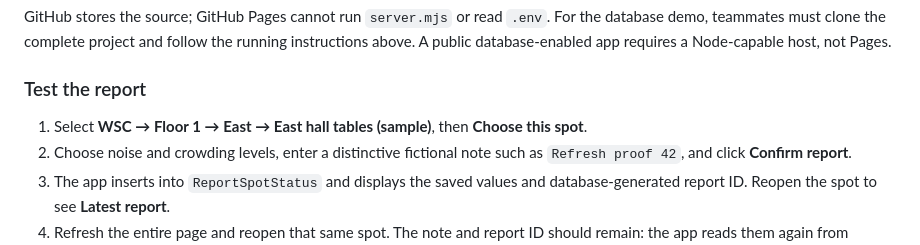
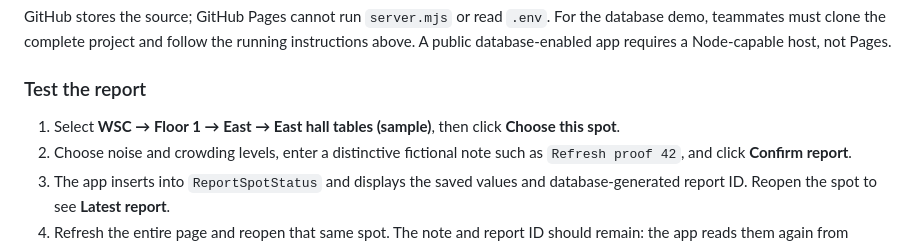
Before and after one commit to crehks/IS401byustudyspots, a Markdown page: README.md, the part around the change. Rendered like a GitHub page.

```diff
--- a/README.md
+++ b/README.md
@@ -52,7 +52,7 @@ GitHub stores the source; GitHub Pages cannot run `server.mjs` or read `.env`. F
 
 ### Test the report
 
-1. Select **WSC → Floor 1 → East → East hall tables (sample)**, then **Choose this spot**.
+1. Select **WSC → Floor 1 → East → East hall tables (sample)**, then click **Choose this spot**.
 2. Choose noise and crowding levels, enter a distinctive fictional note such as `Refresh proof 42`, and click **Confirm report**.
 3. The app inserts into `ReportSpotStatus` and displays the saved values and database-generated report ID. Reopen the spot to see **Latest report**.
 4. Refresh the entire page and reopen that same spot. The note and report ID should remain: the app reads them again from `latest_report_spot_status`, not browser storage.
```
